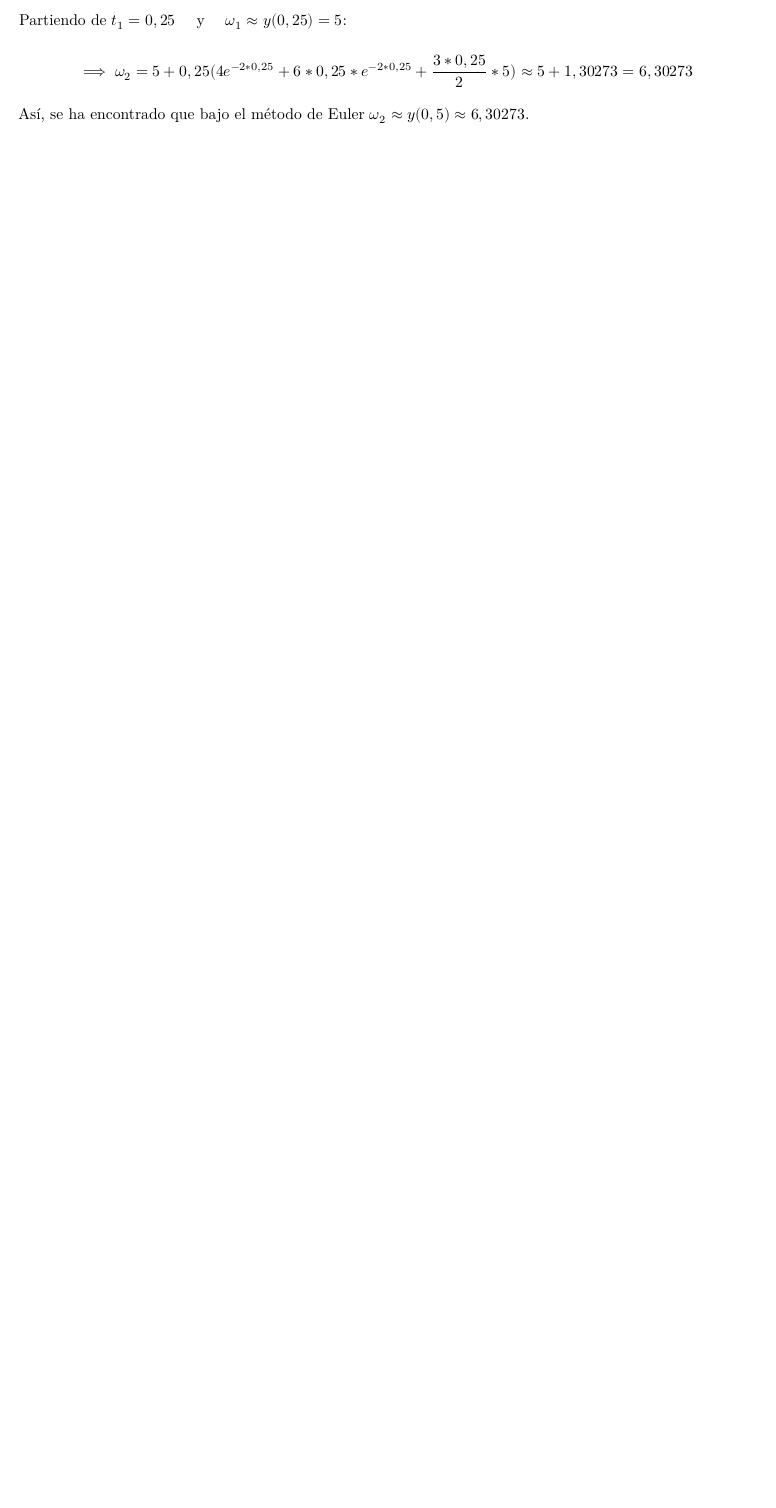
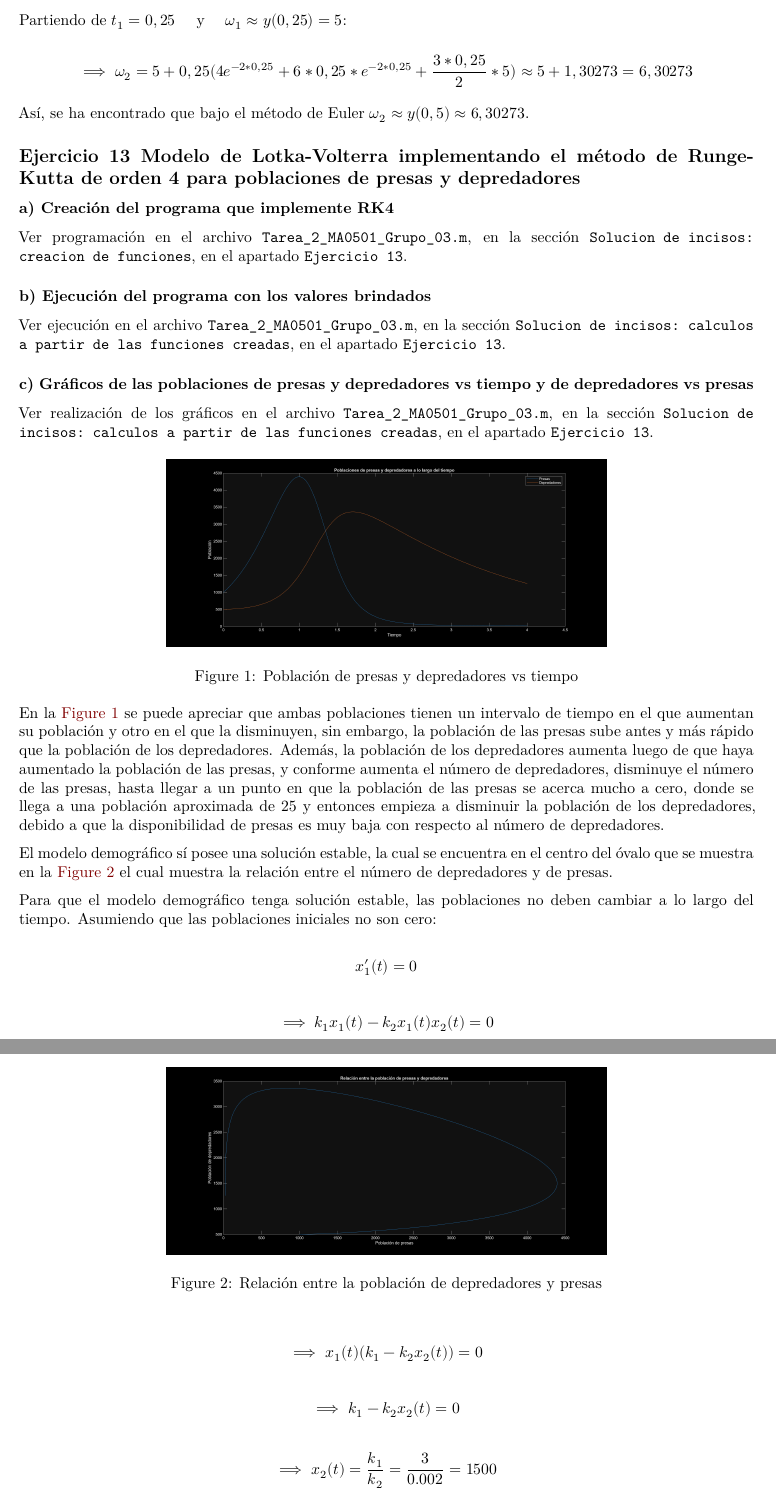
Before and after one commit to EstefaniaMora23/Tarea1_numerico, a Quarto document (Tarea_2/Parte_teórica/Tarea_2_MA0501_Grupo_03.qmd): part of page 21 of 21 before the commit and two parts of pages 21 and 22 of 23 after it, the two joined at a grey line, cut so that both start at the same text, the shorter picture padded with empty space. Rendered offline with R 4.5, knitr and Pandoc in place of Quarto, then LaTeX, with nearby package versions.

Commit message:
docs: se agrega la parte teórica del ejercicio 13.c)

```diff
--- a/Tarea_2/Parte_teórica/Tarea_2_MA0501_Grupo_03.qmd
+++ b/Tarea_2/Parte_teórica/Tarea_2_MA0501_Grupo_03.qmd
@@ -972,3 +972,37 @@ $$\implies\omega_{2} = 5 + 0,25(4e^{-2*0,25} + 6*0,25*e^{-2*0,25} + \frac{3*0,25
 Así, se ha encontrado que bajo el método de Euler $\omega_2 \approx y(0,5) \approx 6,30273.$
 
 
+## Ejercicio 13 Modelo de Lotka-Volterra implementando el método de Runge-Kutta de orden 4 para poblaciones de presas y depredadores
+
+### a) Creación del programa que implemente RK4
+
+Ver programación en el archivo `Tarea_2_MA0501_Grupo_03.m`, en la sección `Solucion de incisos: creacion de funciones`, en el apartado `Ejercicio 13`.
+
+### b) Ejecución del programa con los valores brindados
+
+Ver ejecución en el archivo `Tarea_2_MA0501_Grupo_03.m`, en la sección `Solucion de incisos: calculos a partir de las funciones creadas`, en el apartado `Ejercicio 13`.
+
+### c) Gráficos de las poblaciones de presas y depredadores vs tiempo y de depredadores vs presas
+
+Ver realización de los gráficos en el archivo `Tarea_2_MA0501_Grupo_03.m`, en la sección `Solucion de incisos: calculos a partir de las funciones creadas`, en el apartado `Ejercicio 13`.
+
+![Población de presas y depredadores vs tiempo](grafico_presas_depredadores_vs_tiempo.png){#fig-presas-depredadores-tiempo width="60%"}
+
+En la @fig-presas-depredadores-tiempo se puede apreciar que ambas poblaciones tienen un intervalo de tiempo en el que aumentan su población y otro en el que la disminuyen, sin embargo, la población de las presas sube antes y más rápido que la población de los depredadores. Además, la población de los depredadores aumenta luego de que haya aumentado la población de las presas, y conforme aumenta el número de depredadores, disminuye el número de las presas, hasta llegar a un punto en que la población de las presas se acerca mucho a cero, donde se llega a una población aproximada de 25 y entonces empieza a disminuir la población de los depredadores, debido a que la disponibilidad de presas es muy baja con respecto al número de depredadores.
+
+
+![Relación entre la población de depredadores y presas](grafico_depredadores_vs_presas.png){#fig-presas-depredadores width="60%"}
+
+El modelo demográfico sí posee una solución estable, la cual se encuentra en el centro del óvalo que se muestra en la @fig-presas-depredadores el cual muestra la relación entre el número de depredadores y de presas.
+
+Para que el modelo demográfico tenga solución estable, las poblaciones no deben cambiar a lo largo del tiempo. Asumiendo que las poblaciones iniciales no son cero:
+
+$$x_1'(t) = 0$$
+
+$$\implies k_1 x_1(t) - k_2 x_1(t) x_2(t) = 0$$
+
+$$\implies x_1(t) (k_1 - k_2 x_2(t)) = 0$$
+
+$$\implies k_1 - k_2 x_2(t) = 0$$
+
+$$\implies x_2(t) = \frac{k_1}{k_2} = \frac{3}{0.002} = 1500$$
```
Also changed, not shown: Tarea_2/Parte_teórica/grafico_depredadores_vs_presas.png (added), Tarea_2/Parte_teórica/grafico_depredadores_vs_presas_punto.png (added), Tarea_2/Parte_teórica/grafico_presas_depredadores_vs_tiempo.png (added), Tarea_2/Parte_teórica/Tarea_2_MA0501_Grupo_03.qmd (18 more changed lines), 1 other file.
